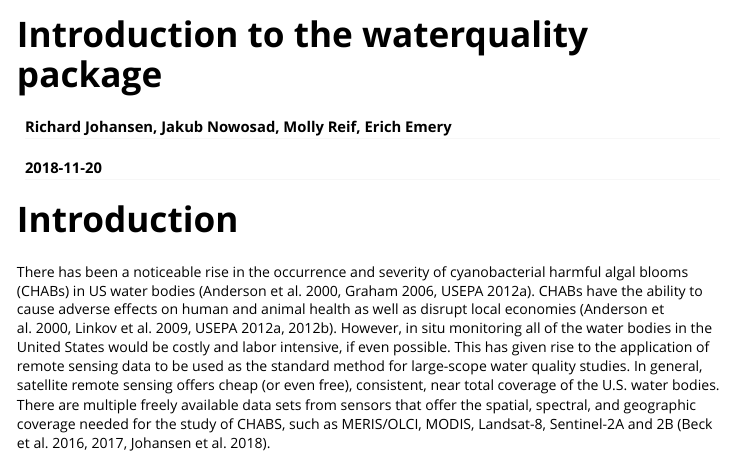
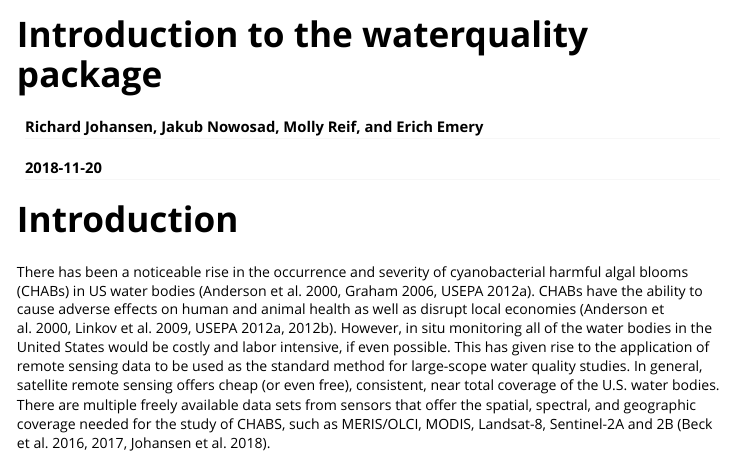
Before and after one commit to RAJohansen/waterquality, an R Markdown document (vignettes/waterquality_vignette.Rmd): the page in a window 1100 px wide, from its top. Rendered offline with R 4.5, knitr and Pandoc, with nearby package versions; some code elsewhere in the file could not run offline.

Commit message:
Slight update

```diff
--- a/vignettes/waterquality_vignette.Rmd
+++ b/vignettes/waterquality_vignette.Rmd
@@ -1,6 +1,6 @@
 ---
 title: "Introduction to the waterquality package"
-author: "Richard Johansen, Jakub Nowosad, Molly Reif, Erich Emery"
+author: "Richard Johansen, Jakub Nowosad, Molly Reif, and Erich Emery"
 date: "`r Sys.Date()`"
 output: rmarkdown::html_vignette
 vignette: >
```
